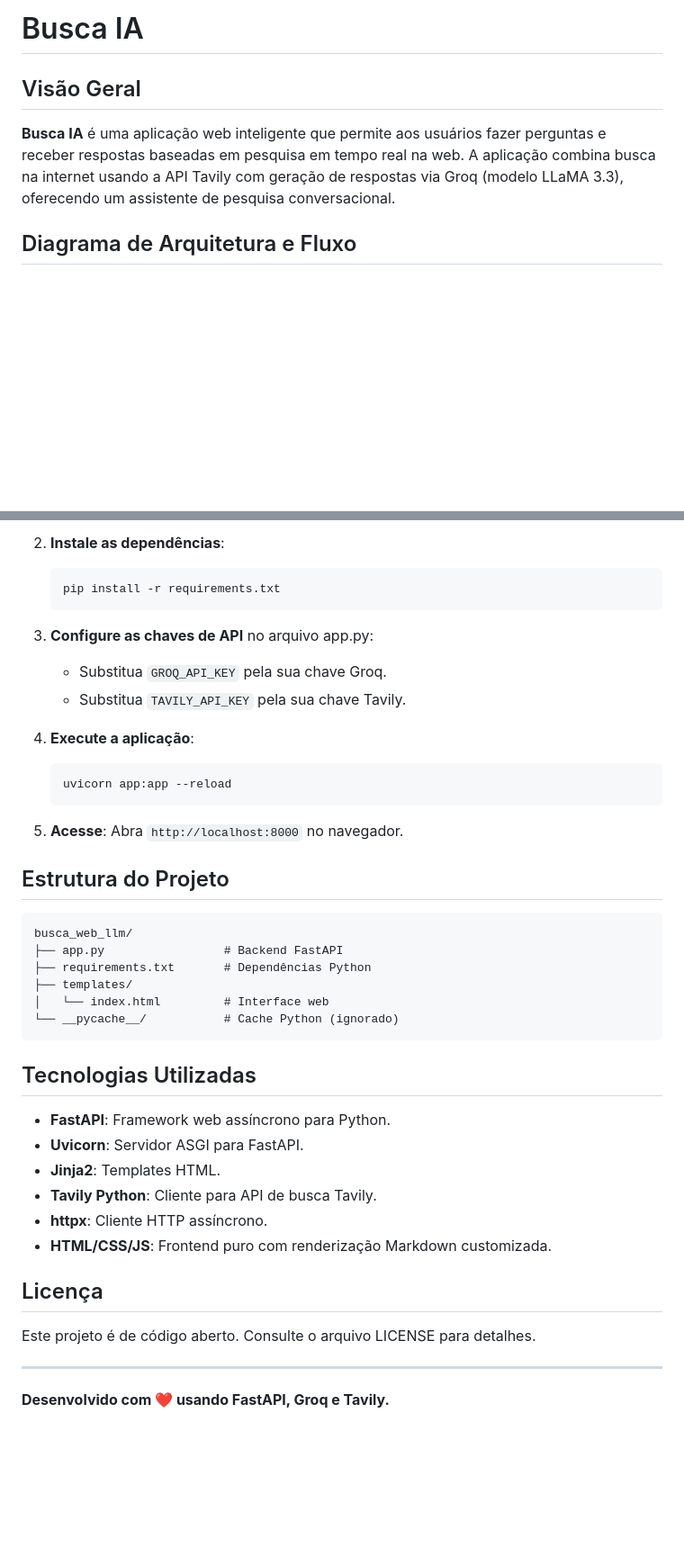
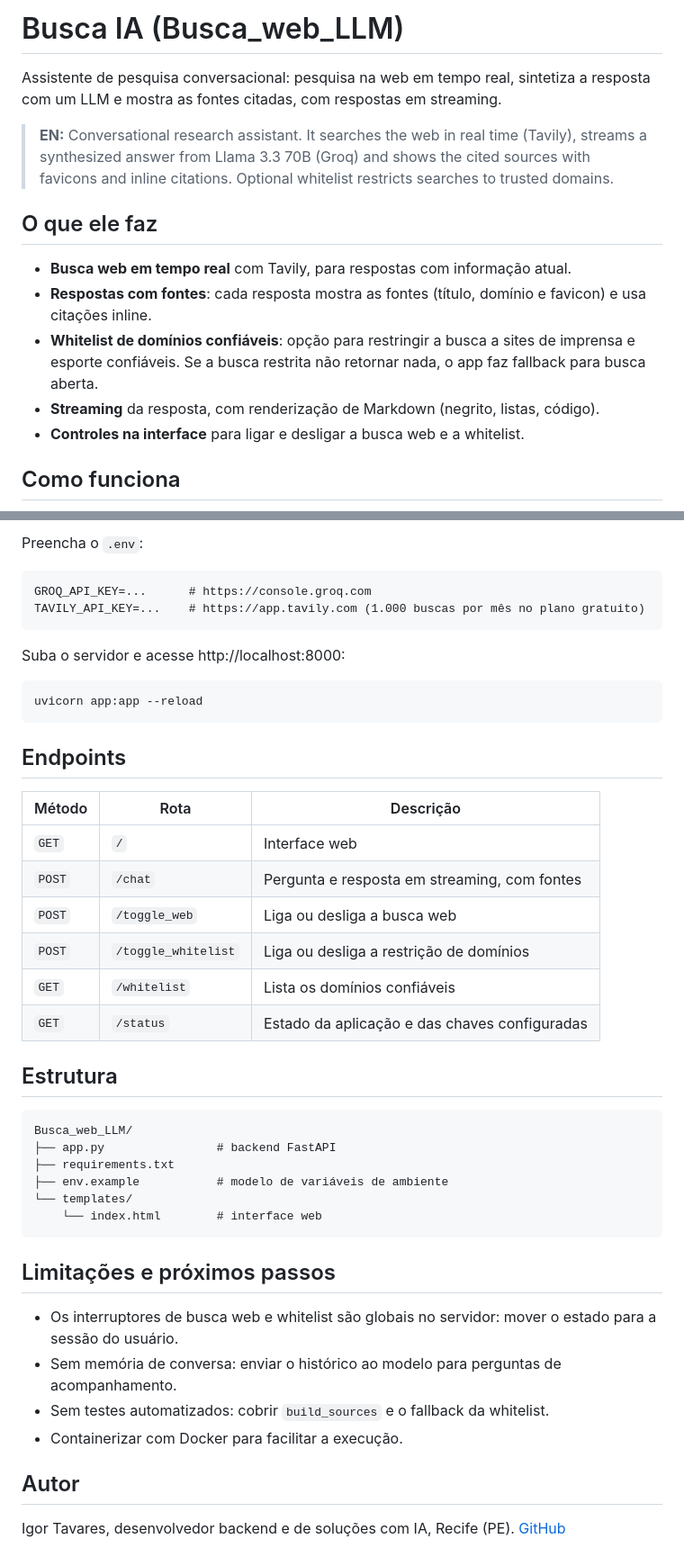
Before and after one commit to igortavaresalves/Busca_web_LLM, a Markdown page: README.md, 2 parts joined by grey strips. Shown at 90% size. GitHub-like rendering; blank space fills up the shorter version.

````diff
--- a/README.md
+++ b/README.md
@@ -1,10 +1,18 @@
-# Busca IA
+# Busca IA (Busca_web_LLM)
 
-## Visão Geral
+Assistente de pesquisa conversacional: pesquisa na web em tempo real, sintetiza a resposta com um LLM e mostra as fontes citadas, com respostas em streaming.
 
-**Busca IA** é uma aplicação web inteligente que permite aos usuários fazer perguntas e receber respostas baseadas em pesquisa em tempo real na web. A aplicação combina busca na internet usando a API Tavily com geração de respostas via Groq (modelo LLaMA 3.3), oferecendo um assistente de pesquisa conversacional.
+> **EN:** Conversational research assistant. It searches the web in real time (Tavily), streams a synthesized answer from Llama 3.3 70B (Groq) and shows the cited sources with favicons and inline citations. Optional whitelist restricts searches to trusted domains.
 
-## Diagrama de Arquitetura e Fluxo
+## O que ele faz
+
+- **Busca web em tempo real** com Tavily, para respostas com informação atual.
+- **Respostas com fontes**: cada resposta mostra as fontes (título, domínio e favicon) e usa citações inline.
+- **Whitelist de domínios confiáveis**: opção para restringir a busca a sites de imprensa e esporte confiáveis. Se a busca restrita não retornar nada, o app faz fallback para busca aberta.
+- **Streaming** da resposta, com renderização de Markdown (negrito, listas, código).
+- **Controles na interface** para ligar e desligar a busca web e a whitelist.
+
+## Como funciona
 
 ```mermaid
 sequenceDiagram
@@ -96,43 +67,45 @@ A aplicação é construída com:
-2. **Instale as dependências**:
-   ```
-   pip install -r requirements.txt
-   ```
-
-3. **Configure as chaves de API** no arquivo app.py:
-   - Substitua `GROQ_API_KEY` pela sua chave Groq.
-   - Substitua `TAVILY_API_KEY` pela sua chave Tavily.
-
-4. **Execute a aplicação**:
-   ```
-   uvicorn app:app --reload
-   ```
-
-5. **Acesse**: Abra `http://localhost:8000` no navegador.
-
-## Estrutura do Projeto
+Preencha o `.env`:
 
 ```
-busca_web_llm/
-├── app.py                 # Backend FastAPI
-├── requirements.txt       # Dependências Python
-├── templates/
-│   └── index.html         # Interface web
-└── __pycache__/           # Cache Python (ignorado)
+GROQ_API_KEY=...      # https://console.groq.com
+TAVILY_API_KEY=...    # https://app.tavily.com (1.000 buscas por mês no plano gratuito)
 ```
 
-## Tecnologias Utilizadas
+Suba o servidor e acesse http://localhost:8000:
 
-- **FastAPI**: Framework web assíncrono para Python.
-- **Uvicorn**: Servidor ASGI para FastAPI.
-- **Jinja2**: Templates HTML.
-- **Tavily Python**: Cliente para API de busca Tavily.
-- **httpx**: Cliente HTTP assíncrono.
-- **HTML/CSS/JS**: Frontend puro com renderização Markdown customizada.
+```bash
+uvicorn app:app --reload
+```
 
-## Licença
+## Endpoints
 
-Este projeto é de código aberto. Consulte o arquivo LICENSE para detalhes.
+| Método | Rota | Descrição |
+|---|---|---|
+| `GET` | `/` | Interface web |
+| `POST` | `/chat` | Pergunta e resposta em streaming, com fontes |
+| `POST` | `/toggle_web` | Liga ou desliga a busca web |
+| `POST` | `/toggle_whitelist` | Liga ou desliga a restrição de domínios |
+| `GET` | `/whitelist` | Lista os domínios confiáveis |
+| `GET` | `/status` | Estado da aplicação e das chaves configuradas |
 
----
+## Estrutura
 
-**Desenvolvido com ❤️ usando FastAPI, Groq e Tavily.**
+```
+Busca_web_LLM/
+├── app.py                # backend FastAPI
+├── requirements.txt
+├── env.example           # modelo de variáveis de ambiente
+└── templates/
+    └── index.html        # interface web
+```
+
+## Limitações e próximos passos
+
+- Os interruptores de busca web e whitelist são globais no servidor: mover o estado para a sessão do usuário.
+- Sem memória de conversa: enviar o histórico ao modelo para perguntas de acompanhamento.
+- Sem testes automatizados: cobrir `build_sources` e o fallback da whitelist.
+- Containerizar com Docker para facilitar a execução.
+
+## Autor
+
+Igor Tavares, desenvolvedor backend e de soluções com IA, Recife (PE). [GitHub](https://github.com/igortavaresalves)
````
Also changed, not shown: other parts of README.md (+31 -68 lines).
